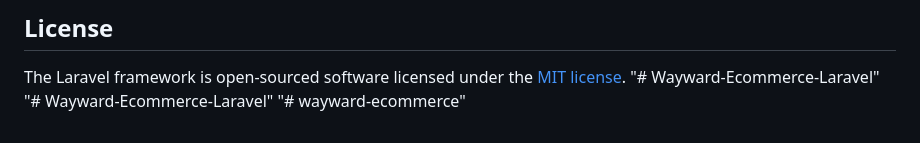
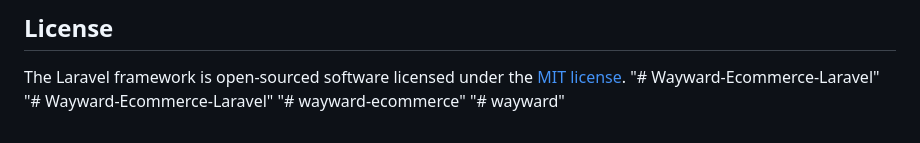
Before and after one commit to davindakhrisna/wayward, a Markdown page: README.md, the part around the change. GitHub-like rendering.

```diff
--- a/README.md
+++ b/README.md
@@ -67,3 +67,4 @@ The Laravel framework is open-sourced software licensed under the [MIT license](
 "# Wayward-Ecommerce-Laravel"
 "# Wayward-Ecommerce-Laravel"
 "# wayward-ecommerce"
+"# wayward"
```
